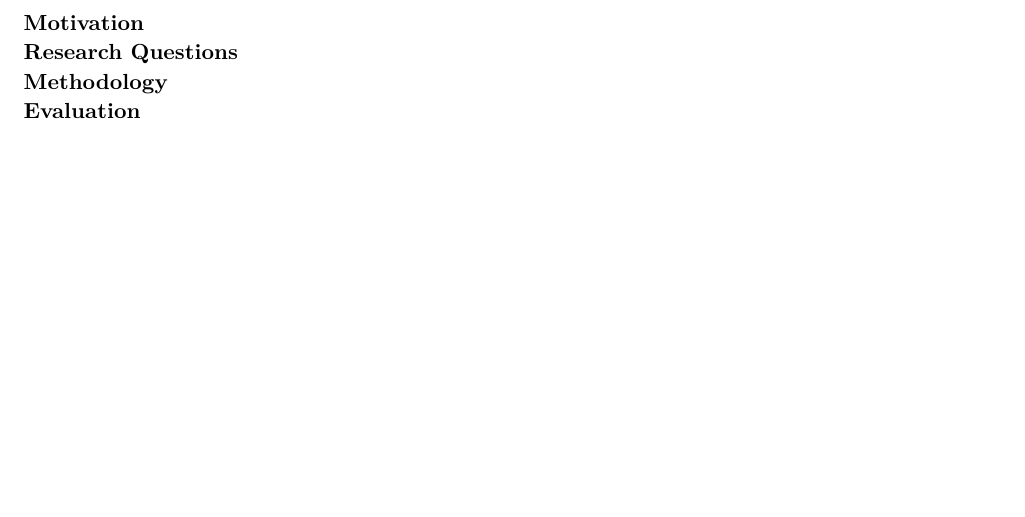
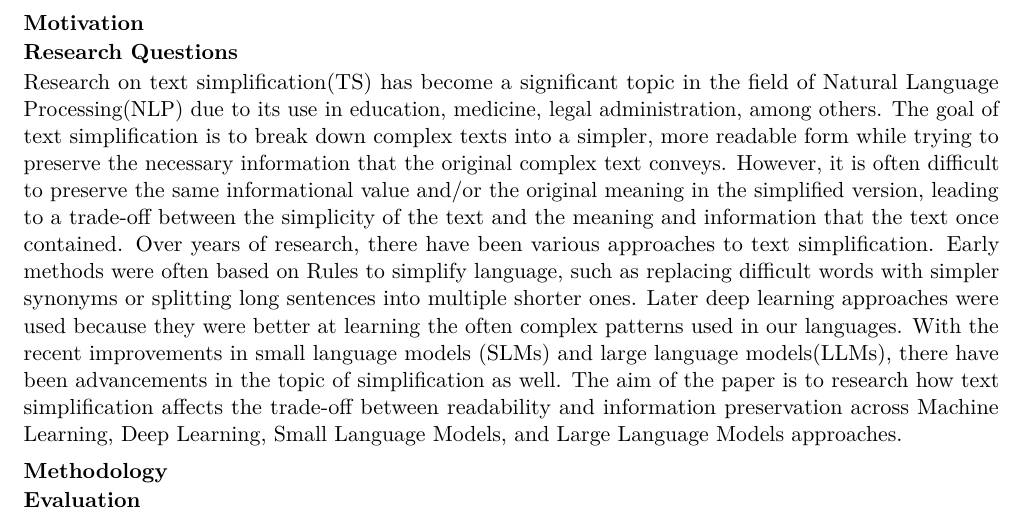
Before and after one commit to safreu/NLP, a LaTeX document (docs/Exposé.tex): part of the page, cut so that both start at the same text, the shorter picture padded with empty space. Compiled offline with pdfLaTeX.

Commit message:
Expose: first draft of motivation/problem defintion

```diff
--- a/docs/Exposé.tex
+++ b/docs/Exposé.tex
@@ -34,7 +34,7 @@
 \section*{Motivation}
 
 \section*{Research Questions}
-
+Research on text simplification(TS) has become a significant topic in the field of Natural Language Processing(NLP) due to its use in education, medicine, legal administration, among others. The goal of text simplification is to break down complex texts into a simpler, more readable form while trying to preserve the necessary information that the original complex text conveys. However, it is often difficult to preserve the same informational value and/or the original meaning in the simplified version, leading to a trade-off between the simplicity of the text and the meaning and information that the text once contained. Over years of research, there have been various approaches to text simplification. Early methods were often based on Rules to simplify language, such as replacing difficult words with simpler synonyms or splitting long sentences into multiple shorter ones. Later deep learning approaches were used because they were better at learning the often complex patterns used in our languages. With the recent improvements in small language models (SLMs) and large language models(LLMs), there have been advancements in the topic of simplification as well. The aim  of the paper is to research how text simplification affects the trade-off between readability and information preservation across Machine Learning, Deep Learning, Small Language Models, and Large Language Models approaches.
 \section*{Methodology}
 
 \section*{Evaluation}
```
